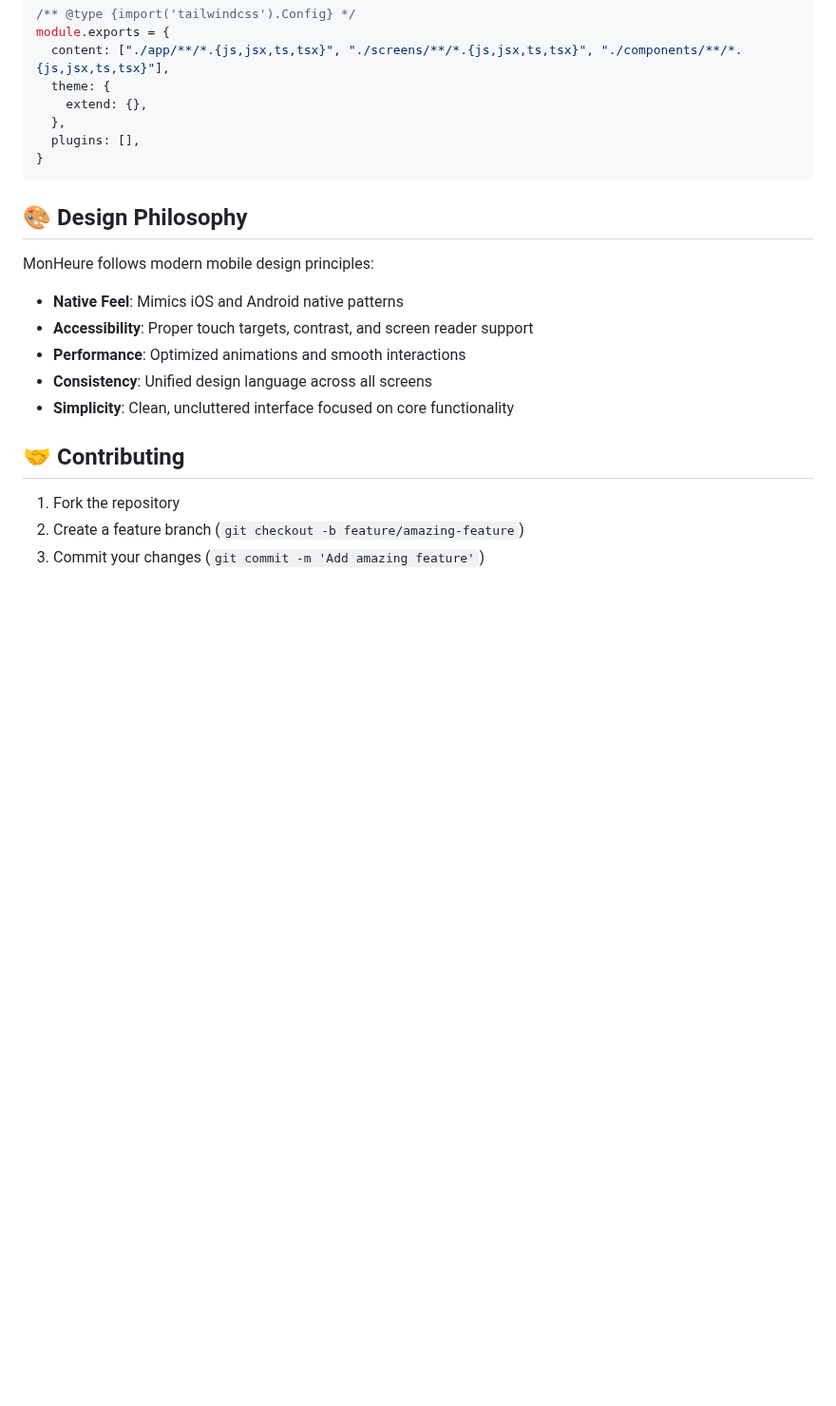
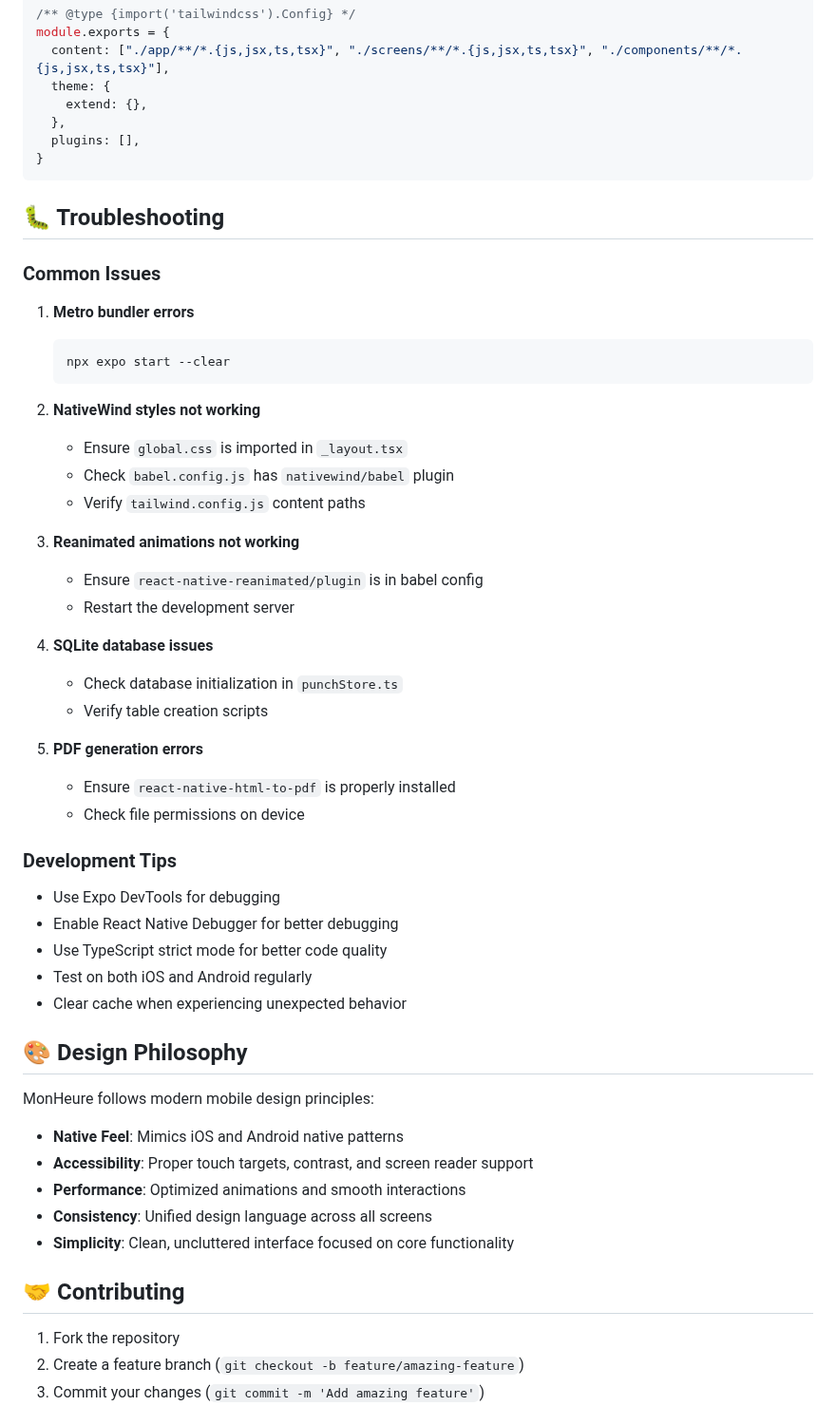
Before and after one commit to mahimrahman/MonHeure-Mobile-App, a Markdown page: README.md, the part around the change. Shown at 95% size. Rendered like a GitHub page; blank space fills up the shorter version.

Commit message:
Add troubleshooting and development tips sections to README.md for improved user guidance. Include common issues and their solutions related to Metro bundler, NativeWind styles, Reanimated animations, SQLite database, and PDF generation. Enhance overall documentation for better developer experience.

````diff
--- a/README.md
+++ b/README.md
@@ -290,6 +290,40 @@ module.exports = {
 }
 ```
 
+## 🐛 Troubleshooting
+
+### Common Issues
+
+1. **Metro bundler errors**
+   ```bash
+   npx expo start --clear
+   ```
+
+2. **NativeWind styles not working**
+   - Ensure `global.css` is imported in `_layout.tsx`
+   - Check `babel.config.js` has `nativewind/babel` plugin
+   - Verify `tailwind.config.js` content paths
+
+3. **Reanimated animations not working**
+   - Ensure `react-native-reanimated/plugin` is in babel config
+   - Restart the development server
+
+4. **SQLite database issues**
+   - Check database initialization in `punchStore.ts`
+   - Verify table creation scripts
+
+5. **PDF generation errors**
+   - Ensure `react-native-html-to-pdf` is properly installed
+   - Check file permissions on device
+
+### Development Tips
+
+- Use Expo DevTools for debugging
+- Enable React Native Debugger for better debugging
+- Use TypeScript strict mode for better code quality
+- Test on both iOS and Android regularly
+- Clear cache when experiencing unexpected behavior
+
 ## 🎨 Design Philosophy
 
 MonHeure follows modern mobile design principles:
````
